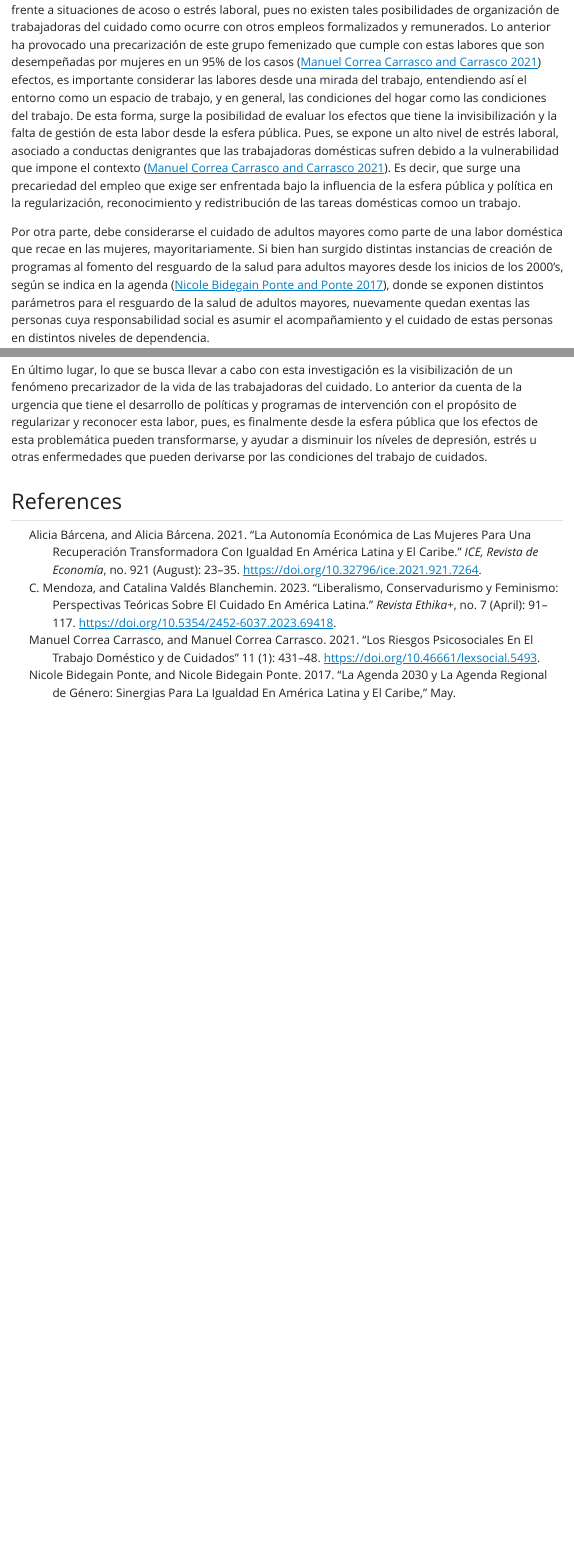
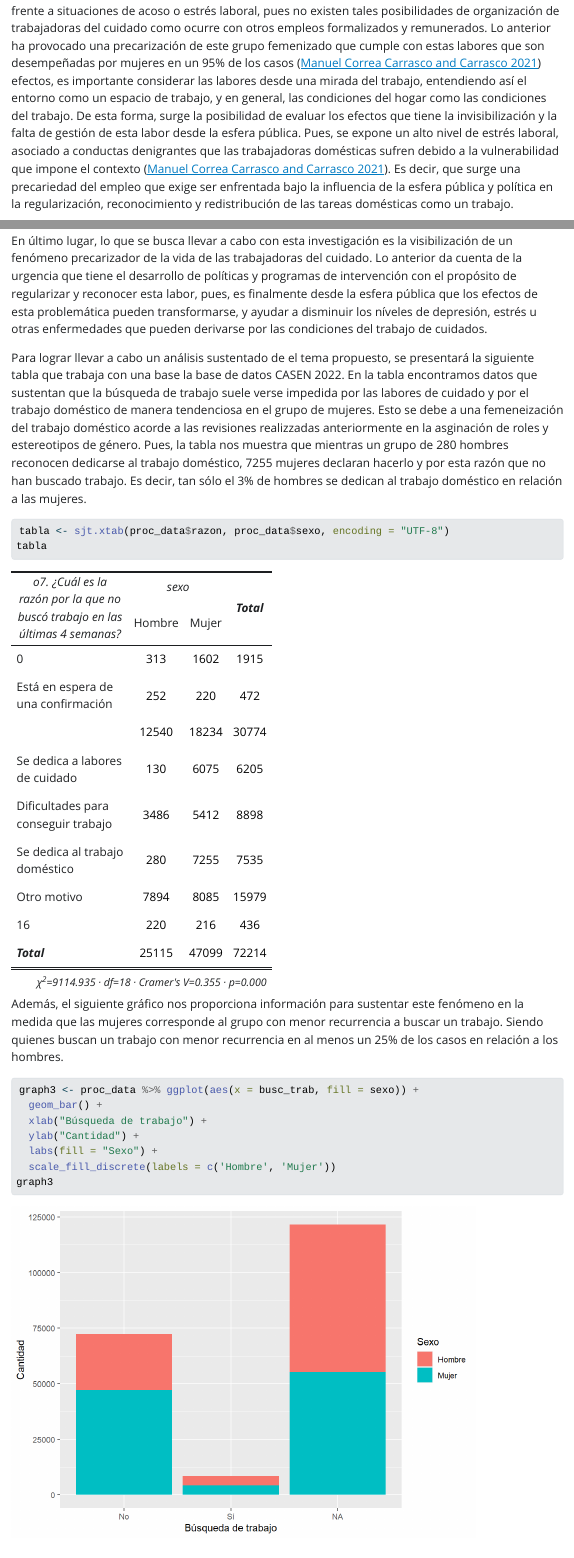
Before and after one commit to AlondraLabra/Trabajo-R-UAH-2024, a Quarto document (TRABAJO-OFC-1.qmd): the page in a window 1100 px wide, from 1220 px down before the commit and from 1470 px down after it, so that both start at the same text, and a second part further down, joined at a grey line. The pictures show the output file TRABAJO-OFC-1.html that the author committed with the source, opened offline; Quarto's library style sheets are replaced by a plain one without menus; long lines of code are wrapped.

Commit message:
FINALTRABAJO2

````diff
--- a/TRABAJO-OFC-1.qmd
+++ b/TRABAJO-OFC-1.qmd
@@ -18,10 +28,29 @@ Este modelamiento del rol que va a cumplir la mujer en la sociedad latinoamerica
 
 A lo anteriormente expuesto, debemos considerar que las políticas públicas si bien han intentado hacer frente en menor o mayor grado a esta problemática no han sido lo realmente suficiente, y esto puede deberse en gran medida a la doctrina política liberal que viene a separar lo que sucede en la esfera pública de la esfera privada tal como expone [@c.mendoza2023], siendo un problema relegado al interior de las familias e impidiendo la reivindicación de los derechos del cuidado y los derechos laborales de quienes ejercen estos cuidados.
 
-Al mismo tiempo, las mujeres que se ven envueltas dentro de este fenómeno se ven desprotegidas frente a situaciones de acoso o estrés laboral, pues no existen tales posibilidades de organización de trabajadoras del cuidado como ocurre con otros empleos formalizados y remunerados. Lo anterior ha provocado una precarización de este grupo femenizado que cumple con estas labores que son desempeñadas por mujeres en un 95% de los casos [@manuelcorreacarrasco2021] efectos, es importante considerar las labores desde una mirada del trabajo, entendiendo así el entorno como un espacio de trabajo, y en general, las condiciones del hogar como las condiciones del trabajo. De esta forma, surge la posibilidad de evaluar los efectos que tiene la invisibilización y la falta de gestión de esta labor desde la esfera pública. Pues, se expone un alto nivel de estrés laboral, asociado a conductas denigrantes que las trabajadoras domésticas sufren debido a la vulnerabilidad que impone el contexto [@manuelcorreacarrasco2021]. Es decir, que surge una precariedad del empleo que exige ser enfrentada bajo la influencia de la esfera pública y política en la regularización, reconocimiento y redistribución de las tareas domésticas comoo un trabajo.
+Al mismo tiempo, las mujeres que se ven envueltas dentro de este fenómeno se ven desprotegidas frente a situaciones de acoso o estrés laboral, pues no existen tales posibilidades de organización de trabajadoras del cuidado como ocurre con otros empleos formalizados y remunerados. Lo anterior ha provocado una precarización de este grupo femenizado que cumple con estas labores que son desempeñadas por mujeres en un 95% de los casos [@manuelcorreacarrasco2021] efectos, es importante considerar las labores desde una mirada del trabajo, entendiendo así el entorno como un espacio de trabajo, y en general, las condiciones del hogar como las condiciones del trabajo. De esta forma, surge la posibilidad de evaluar los efectos que tiene la invisibilización y la falta de gestión de esta labor desde la esfera pública. Pues, se expone un alto nivel de estrés laboral, asociado a conductas denigrantes que las trabajadoras domésticas sufren debido a la vulnerabilidad que impone el contexto [@manuelcorreacarrasco2021]. Es decir, que surge una precariedad del empleo que exige ser enfrentada bajo la influencia de la esfera pública y política en la regularización, reconocimiento y redistribución de las tareas domésticas como un trabajo.
 
 Por otra parte, debe considerarse el cuidado de adultos mayores como parte de una labor doméstica que recae en las mujeres, mayoritariamente. Si bien han surgido distintas instancias de creación de programas al fomento del resguardo de la salud para adultos mayores desde los inicios de los 2000's, según se indica en la agenda [@nicolebidegainponte2017], donde se exponen distintos parámetros para el resguardo de la salud de adultos mayores, nuevamente quedan exentas las personas cuya responsabilidad social es asumir el acompañamiento y el cuidado de estas personas en distintos niveles de dependencia.
 
 En último lugar, cabe recalcar que con frecuencia que la realidad de los hogares donde deben ejercerse roles de cuidado tienden a presentar bajos recursos económicos [@aliciabárcena2021] de modo que, en caso de hogares monoparentales sostenidos por mujeres, la carga pasa a duplicarse, empeorando las condiciones. Por otra parte, las políticas impulsadas por la inserción laboral al grupo de mujeres bajo la misión de una autonomía económica, esconde detrás las mayores cargas de trabajo dadas las condiciones expuestas con anterioridad a las que se ven enfrentadas las mujeres que cumplirían esta doble labor.
 
 En último lugar, lo que se busca llevar a cabo con esta investigación es la visibilización de un fenómeno precarizador de la vida de las trabajadoras del cuidado. Lo anterior da cuenta de la urgencia que tiene el desarrollo de políticas y programas de intervención con el propósito de regularizar y reconocer esta labor, pues, es finalmente desde la esfera pública que los efectos de esta problemática pueden transformarse, y ayudar a disminuir los níveles de depresión, estrés u otras enfermedades que pueden derivarse por las condiciones del trabajo de cuidados.
+
+Para lograr llevar a cabo un análisis sustentado de el tema propuesto, se presentará la siguiente tabla que trabaja con una base la base de datos CASEN 2022. En la tabla encontramos datos que sustentan que la búsqueda de trabajo suele verse impedida por las labores de cuidado y por el trabajo doméstico de manera tendenciosa en el grupo de mujeres. Esto se debe a una femeneización del trabajo doméstico acorde a las revisiones realizzadas anteriormente en la asginación de roles y estereotipos de género. Pues, la tabla nos muestra que mientras un grupo de 280 hombres reconocen dedicarse al trabajo doméstico, 7255 mujeres declaran hacerlo y por esta razón que no han buscado trabajo. Es decir, tan sólo el 3% de hombres se dedican al trabajo doméstico en relación a las mujeres.
+
+```{r}
+tabla <- sjt.xtab(proc_data$razon, proc_data$sexo, encoding = "UTF-8")
+tabla
+```
+
+Además, el siguiente gráfico nos proporciona información para sustentar este fenómeno en la medida que las mujeres corresponde al grupo con menor recurrencia a buscar un trabajo. Siendo quienes buscan un trabajo con menor recurrencia en al menos un 25% de los casos en relación a los hombres.
+
+```{r}
+graph3 <- proc_data %>% ggplot(aes(x = busc_trab, fill = sexo)) +
+  geom_bar() +
+  xlab("Búsqueda de trabajo") +
+  ylab("Cantidad") +
+  labs(fill = "Sexo") +
+  scale_fill_discrete(labels = c('Hombre', 'Mujer'))
+graph3
+```
````
Also changed, not shown: PRACTICO-R2/input/data/proc_data.RData, TRABAJO-OFC-1.html, TRABAJO-OFC-1_files/figure-html/unnamed-chunk-4-1.png (added), TRABAJO-OFC-1.qmd (10 more changed lines), 1 other file.
